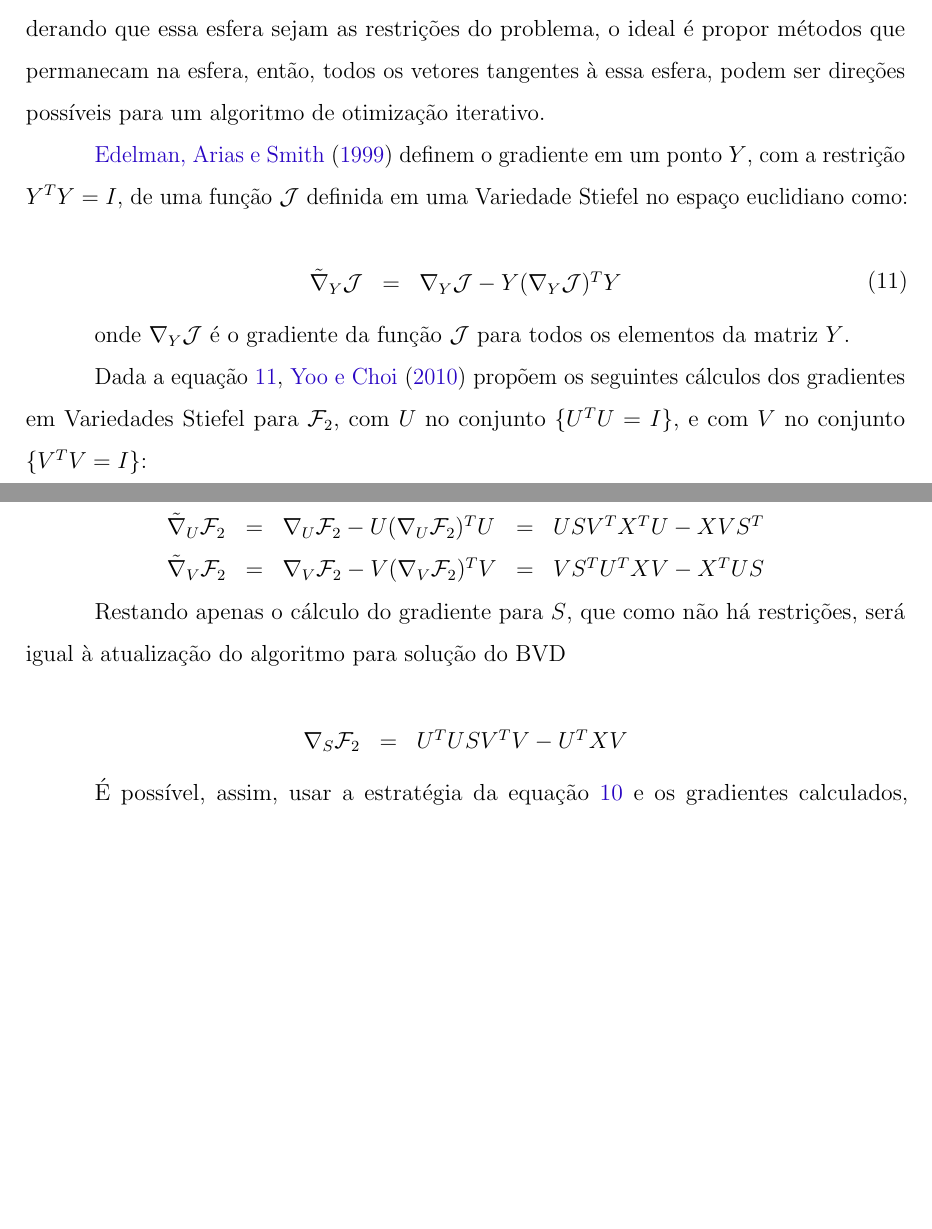
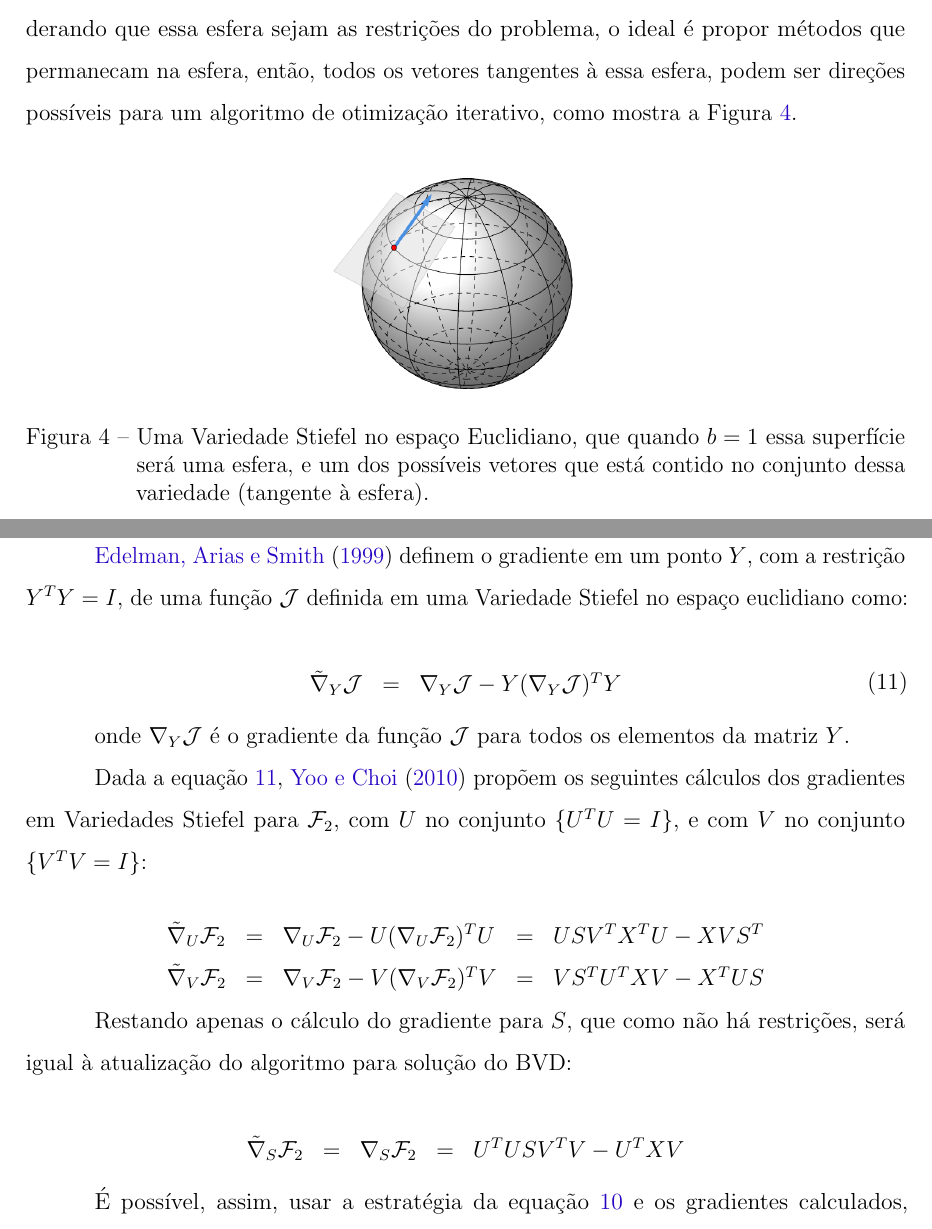
Before and after one commit to lucasbrunialti/masters-dissertation, a LaTeX thesis (PPgSI-modeloQualiDissertacaoLatex.tex): two parts of pages 32 and 33 of 61, joined at a grey line, cut so that both start at the same text, the shorter picture padded with empty space. Compiled offline with pdfLaTeX.

Commit message:
stiefel img

```diff
--- a/PPgSI-modeloQualiDissertacaoLatex.tex
+++ b/PPgSI-modeloQualiDissertacaoLatex.tex
@@ -1404,7 +1404,16 @@ Essa superfície com restrições é chamada de Variedade de Stiefel (\textit{St
 \]
 
 Note que quando $b = 1$, a superfície se torna uma esfera.
-Para otimização, considerando que essa esfera sejam as restrições do problema, o ideal é propor métodos que permanecam na esfera, então, todos os vetores tangentes à essa esfera, podem ser direções possíveis para um algoritmo de otimização iterativo.
+Para otimização, considerando que essa esfera sejam as restrições do problema, o ideal é propor métodos que permanecam na esfera, então, todos os vetores tangentes à essa esfera, podem ser direções possíveis para um algoritmo de otimização iterativo, como mostra a Figura~\ref{fig:stiefel}.
+
+\begin{figure}[H]
+\centering
+    \includegraphics[width=0.3\textwidth]{img/stiefel.png}
+    \caption{
+        Uma Variedade Stiefel no espaço Euclidiano, que quando $b = 1$ essa superfície será uma esfera, e um dos possíveis vetores que está contido no conjunto dessa variedade (tangente à esfera).
+    }
+    \label{fig:stiefel}
+\end{figure}
 
 \citeonline{Edelman1999} definem o gradiente em um ponto $Y$, com a restrição $Y^T Y = I$, de uma função $\mathcal{J}$ definida em uma Variedade Stiefel no espaço euclidiano como:
 
@@ -1426,11 +1435,11 @@ Dada a equação~\ref{eq:stiefeldiff}, \citeonline{Yoo2010} propõem os seguinte
     \end{array}
 \]
 
-Restando apenas o cálculo do gradiente para $S$, que como não há restrições, será igual à atualização do algoritmo para solução do BVD
+Restando apenas o cálculo do gradiente para $S$, que como não há restrições, será igual à atualização do algoritmo para solução do BVD:
 
 \[
-    \begin{array}{lcl}
-        \nabla_S \mathcal{F}_2 & = & U^T U S V^T V - U^T X V
+    \begin{array}{lclcl}
+        {\tilde \nabla_S} \mathcal{F}_2 & = & \nabla_S \mathcal{F}_2 & = & U^T U S V^T V - U^T X V
     \end{array}
 \]
 
```
Also changed, not shown: PPgSI-modeloQualiDissertacaoLatex.pdf, img/stiefel.png (added), 9 other files.
